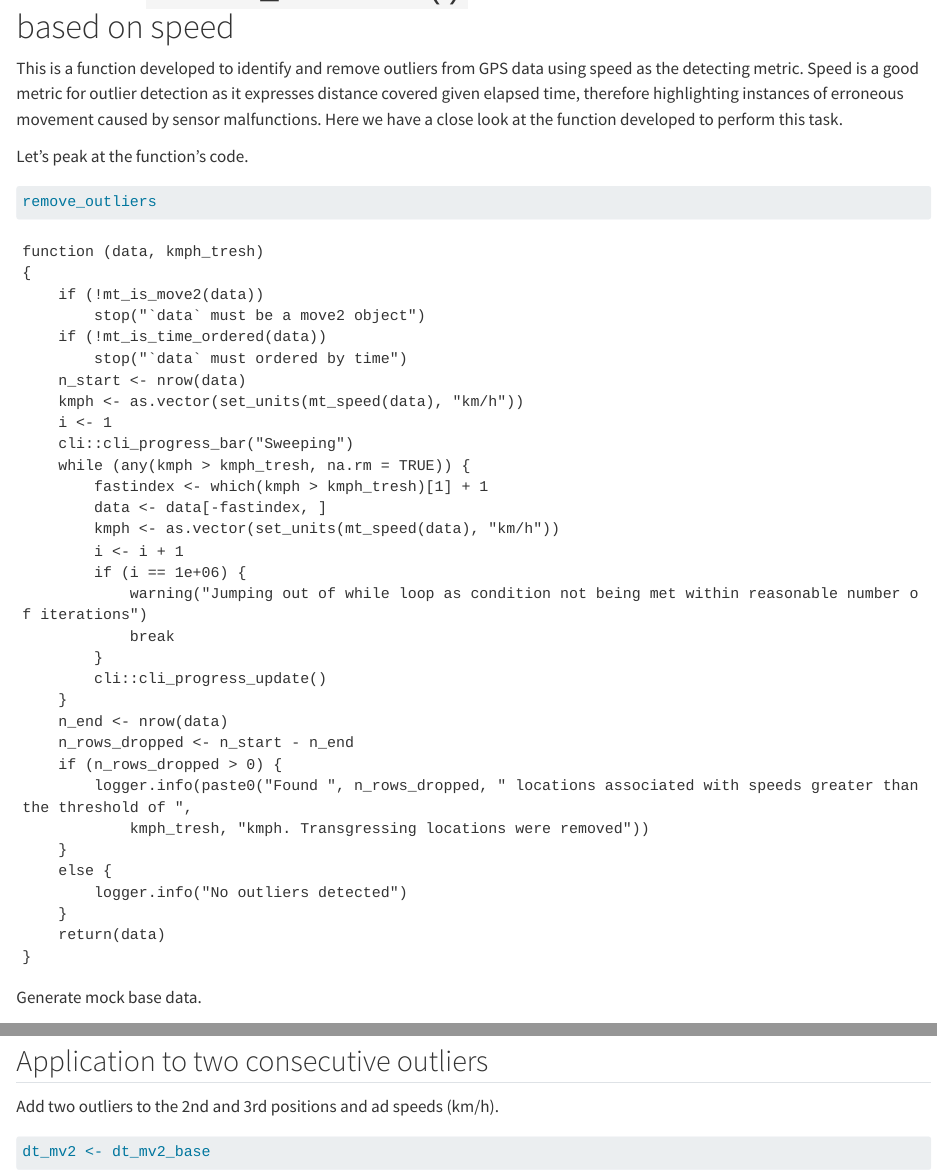
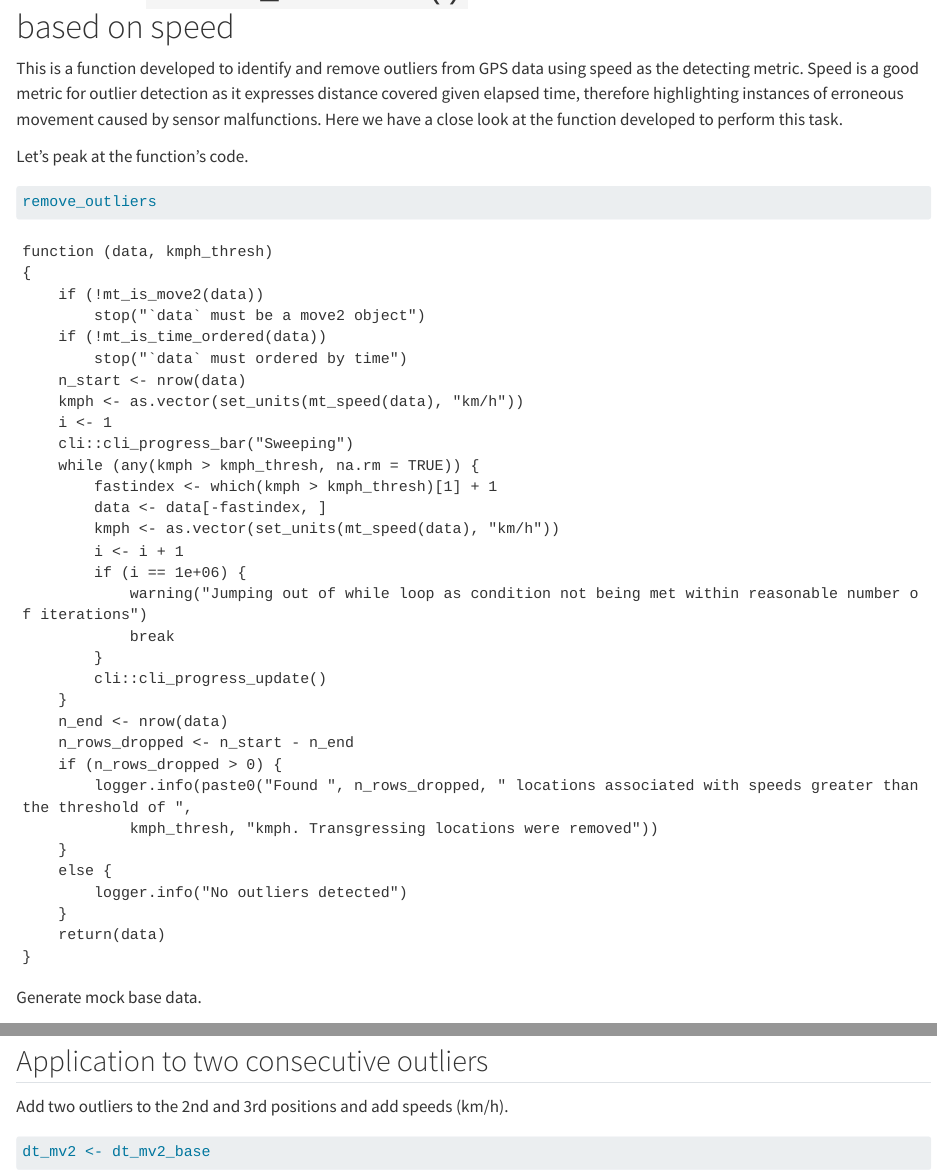
Before and after one commit to dmpstats/Standardise_Formats_and_Calculate_Basic_Statistics, a Quarto document (dev/detect and remove outliers.qmd): the page in a window 1100 px wide, from its top, and a second part further down, joined at a grey line. Rendered offline with R 4.5, knitr and Pandoc in place of Quarto, with nearby package versions; drawn as R Markdown's standard HTML page in place of the format the file asks for; some code elsewhere in the file could not run offline.

Commit message:
amending typo in 'thresh'

````diff
--- a/RFunction.R
+++ b/RFunction.R
@@ -26,7 +26,7 @@ rFunction = function(data,
                      tempcol = "",
                      headingcol = "",
                      keepessentials = TRUE,
-                     outlier_tresh = NULL
+                     outlier_thresh = NULL
                      ) {
 
 
@@ -72,10 +72,10 @@ rFunction = function(data,
 
   # Detect and remove outliers (locations above speed threshold)  ----------------
 
-  if (not_null(outlier_tresh)){
+  if (not_null(outlier_thresh)){
     logger.info("Detecting and removing potential outliers...")
-    #units(outlier_tresh) <- units::as_units("km/h")
-    data <- data |>  remove_outliers(kmph_tresh = outlier_tresh)
+    #units(outlier_thresh) <- units::as_units("km/h")
+    data <- data |>  remove_outliers(kmph_thresh = outlier_thresh)
   }
 
 
@@ -410,7 +410,7 @@ rFunction = function(data,
 # sensible estimate of abnormal speeds for the tagged species) asre removed
 # from the data.
 
-remove_outliers <- function(data, kmph_tresh){
+remove_outliers <- function(data, kmph_thresh){
 
   if(!mt_is_move2(data))  stop("`data` must be a move2 object")
   if(!mt_is_time_ordered(data)) stop("`data` must ordered by time")
@@ -428,12 +428,12 @@ remove_outliers <- function(data, kmph_tresh){
   # iteratively relative to time (i.e chronologically) with speeds re-calculated
   # between iterations so that offending locations are dropped in the right
   # order
-  while(any(kmph > kmph_tresh, na.rm = TRUE)){
+  while(any(kmph > kmph_thresh, na.rm = TRUE)){
 
     # find the index of the location causing the 1st offending speed.
     # `mt_speed()` calculates speed to next location, so the offending location
     # (i.e. outlier) is in the subsequent entry
-    fastindex <- which(kmph > kmph_tresh)[1] + 1
+    fastindex <- which(kmph > kmph_thresh)[1] + 1
     # remove the guilty location
     data <- data[-fastindex,]
 
@@ -454,7 +454,7 @@ remove_outliers <- function(data, kmph_tresh){
   n_rows_dropped <- n_start - n_end
 
   if(n_rows_dropped > 0){
-    logger.info(paste0("Found ", n_rows_dropped, " locations associated with speeds greater than the threshold of ", kmph_tresh, "kmph. Transgressing locations were removed"))
+    logger.info(paste0("Found ", n_rows_dropped, " locations associated with speeds greater than the threshold of ", kmph_thresh, "kmph. Transgressing locations were removed"))
   }else{
     logger.info("No outliers detected")
   }
--- a/app-configuration.json
+++ b/app-configuration.json
@@ -13,6 +13,6 @@
     "altitudecol": "",
     "tempcol": "",
     "headingcol": "",
-    "outlier_tresh": 100,
+    "outlier_thresh": 70,
     "keepessentials": true
 }
--- a/appspec.json
+++ b/appspec.json
@@ -78,7 +78,7 @@
       "type": "STRING"
     },
     {
-      "id": "outlier_tresh",
+      "id": "outlier_thresh",
       "name": "Upper threshold for movement speed (km/h)",
       "description": "Outlier detection based on highest acceptable speeds (units: km/h). Any location with a speed exceeding this value will be removed as an outlier. Leave blank to skip outliers detection and removal step.",
       "defaultValue": null,
--- a/dev/detect and remove outliers.qmd
+++ b/dev/detect and remove outliers.qmd
@@ -65,7 +65,7 @@ dt_mv2_base
 
 ## Application to two consecutive outliers
 
-Add two outliers to the 2nd and 3rd positions and ad speeds (km/h).
+Add two outliers to the 2nd and 3rd positions and add speeds (km/h).
 
 ```{r}
 dt_mv2 <- dt_mv2_base
````
Also changed, not shown: dev/detect and remove outliers.qmd (6 more changed lines), 1 other file.
